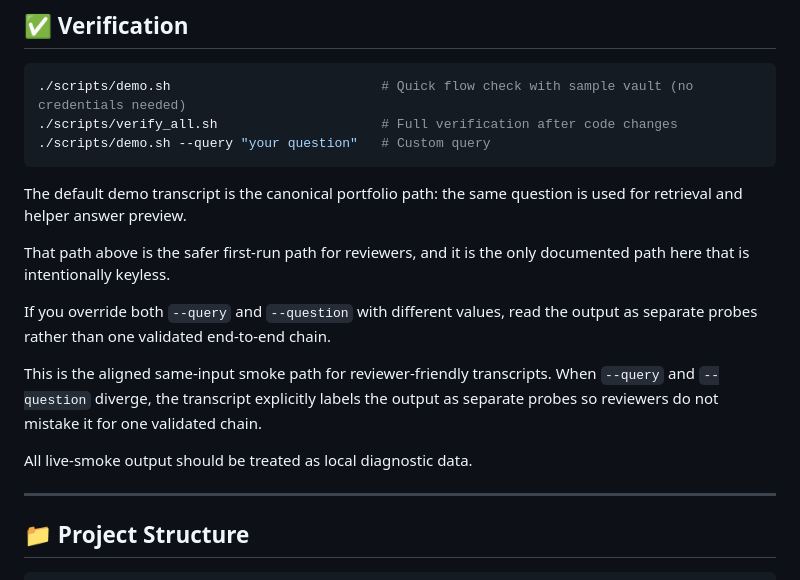
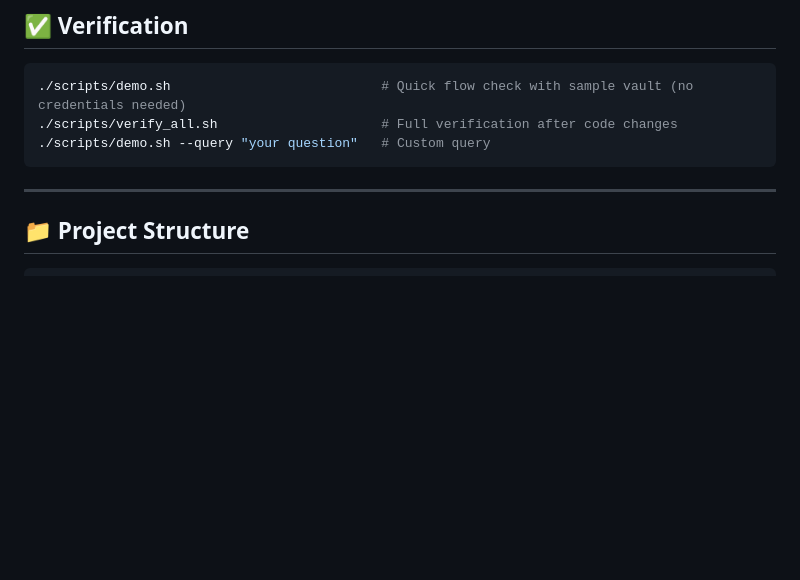
Before and after one commit to eunhwa99/MCPContentSearch, a Markdown page: README.md, the part around one of its changes. Rendered like a GitHub page; blank space fills up the shorter version.

Commit message:
Simplify README demo transcript instructions
Remove unnecessary details from the README regarding demo transcripts and clarify usage instructions.

````diff
--- a/README.md
+++ b/README.md
@@ -186,21 +185,6 @@ find my projects about DynamoDB and organize it with STAR method. Answer in Engl
 ./scripts/demo.sh --query "your question"   # Custom query
 ```
 
-The default demo transcript is the canonical portfolio path: the same question
-is used for retrieval and helper answer preview.
-
-That path above is the safer first-run path for reviewers, and it is the only documented
-path here that is intentionally keyless.
-
-If you override both `--query` and `--question` with different values, read the
-output as separate probes rather than one validated end-to-end chain.
-
-This is the aligned same-input smoke path for reviewer-friendly transcripts.
-When `--query` and `--question` diverge, the transcript explicitly labels the output as
-separate probes so reviewers do not mistake it for one validated chain.
-
-All live-smoke output should be treated as local diagnostic data.
-
 ---
 
 ## 📁 Project Structure
````
Also changed, not shown: other parts of README.md (+0 -1 lines).
